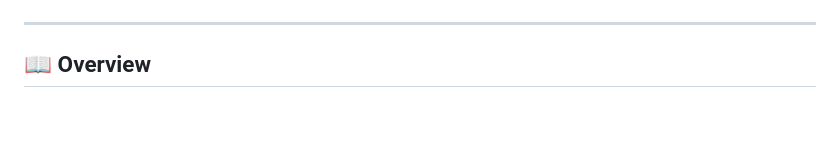
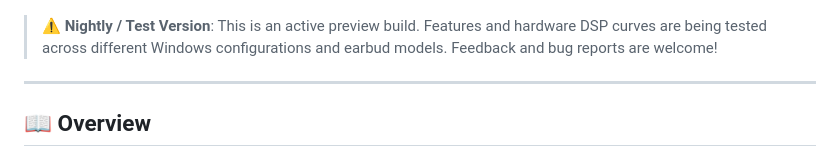
Before and after one commit to vaishnavceh/nothing-ear-pc, a Markdown page: README.md, the part around one of its changes. Drawn GitHub-style; blank space fills up the shorter version.

Commit message:
Update README with Nightly / Test build notice

```diff
--- a/README.md
+++ b/README.md
@@ -11,6 +12,8 @@
     <img src="https://img.shields.io/badge/License-GPL--3.0-blue?style=flat-square" alt="GPL-3.0" />
   </p>
 </div>
+
+> ⚠️ **Nightly / Test Version**: This is an active preview build. Features and hardware DSP curves are being tested across different Windows configurations and earbud models. Feedback and bug reports are welcome!
 
 ---
 
```
Also changed, not shown: other parts of README.md (+1 -0 lines).
